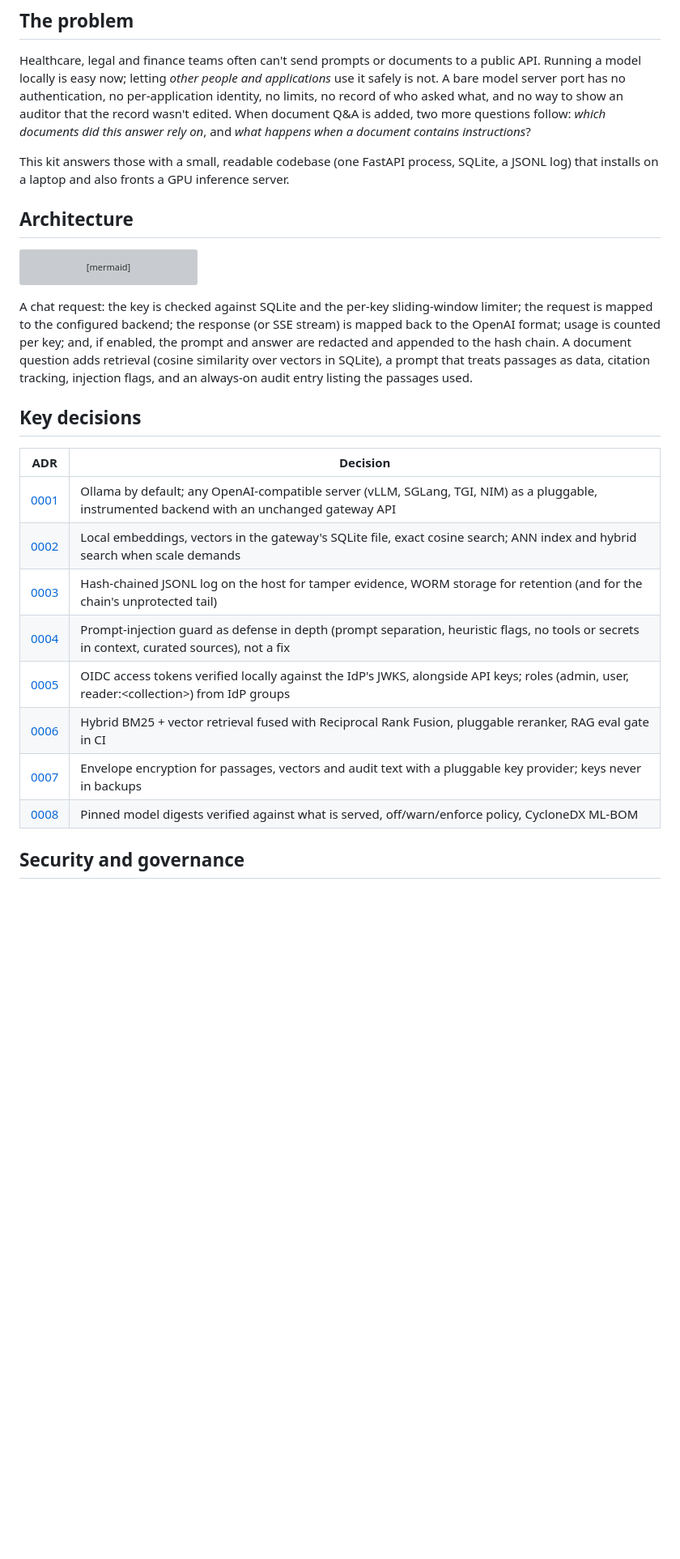
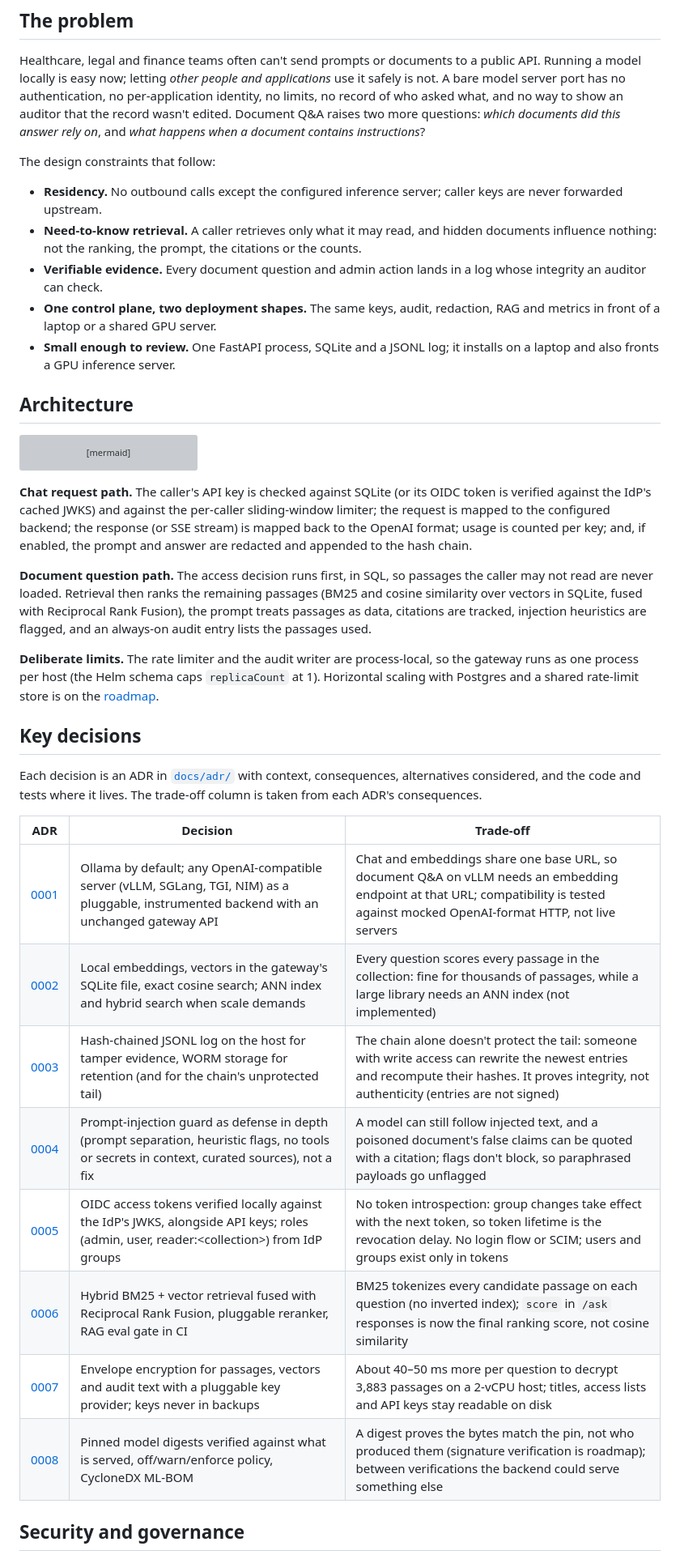
Before and after one commit to coreymathie/local-llm-deploy-kit, a Markdown page: README.md, the part around one of its changes. Shown at 81% size. GitHub-like rendering; blank space fills up the shorter version; grey boxes are pictures that could not be loaded.

Commit message:
README: lead with the architecture, decisions and evidence

````diff
--- a/README.md
+++ b/README.md
@@ -113,12 +45,21 @@ New endpoints for the console (all admin-only): `GET /admin/overview`, `GET /adm
 Healthcare, legal and finance teams often can't send prompts or documents to a public API. Running a
 model locally is easy now; letting *other people and applications* use it safely is not. A bare model
 server port has no authentication, no per-application identity, no limits, no record of who asked what,
-and no way to show an auditor that the record wasn't edited. When document Q&A is added, two more
-questions follow: *which documents did this answer rely on*, and *what happens when a document contains
-instructions*?
+and no way to show an auditor that the record wasn't edited. Document Q&A raises two more questions:
+*which documents did this answer rely on*, and *what happens when a document contains instructions*?
 
-This kit answers those with a small, readable codebase (one FastAPI process, SQLite, a JSONL log) that
-installs on a laptop and also fronts a GPU inference server.
+The design constraints that follow:
+
+- **Residency.** No outbound calls except the configured inference server; caller keys are never forwarded
+  upstream.
+- **Need-to-know retrieval.** A caller retrieves only what it may read, and hidden documents influence
+  nothing: not the ranking, the prompt, the citations or the counts.
+- **Verifiable evidence.** Every document question and admin action lands in a log whose integrity an
+  auditor can check.
+- **One control plane, two deployment shapes.** The same keys, audit, redaction, RAG and metrics in front
+  of a laptop or a shared GPU server.
+- **Small enough to review.** One FastAPI process, SQLite and a JSONL log; it installs on a laptop and also
+  fronts a GPU inference server.
 
 ## Architecture
 
@@ -155,24 +96,34 @@ flowchart LR
   R --> RED --> AUD --> LOG -.-> WORM
 ```
 
-A chat request: the key is checked against SQLite and the per-key sliding-window limiter; the request
-is mapped to the configured backend; the response (or SSE stream) is mapped back to the OpenAI format;
-usage is counted per key; and, if enabled, the prompt and answer are redacted and appended to the hash
-chain. A document question adds retrieval (cosine similarity over vectors in SQLite), a prompt that
-treats passages as data, citation tracking, injection flags, and an always-on audit entry listing the
-passages used.
+**Chat request path.** The caller's API key is checked against SQLite (or its OIDC token is verified
+against the IdP's cached JWKS) and against the per-caller sliding-window limiter; the request is mapped to
+the configured backend; the response (or SSE stream) is mapped back to the OpenAI format; usage is counted
+per key; and, if enabled, the prompt and answer are redacted and appended to the hash chain.
+
+**Document question path.** The access decision runs first, in SQL, so passages the caller may not read
+are never loaded. Retrieval then ranks the remaining passages (BM25 and cosine similarity over vectors in
+SQLite, fused with Reciprocal Rank Fusion), the prompt treats passages as data, citations are tracked,
+injection heuristics are flagged, and an always-on audit entry lists the passages used.
+
+**Deliberate limits.** The rate limiter and the audit writer are process-local, so the gateway runs as one
+process per host (the Helm schema caps `replicaCount` at 1). Horizontal scaling with Postgres and a shared
+rate-limit store is on the [roadmap](#roadmap).
 
 ## Key decisions
 
-| ADR | Decision |
-|---|---|
-| [0001](docs/adr/0001-inference-backend.md) | Ollama by default; any OpenAI-compatible server (vLLM, SGLang, TGI, NIM) as a pluggable, instrumented backend with an unchanged gateway API |
-| [0002](docs/adr/0002-local-embeddings-on-host-vector-store.md) | Local embeddings, vectors in the gateway's SQLite file, exact cosine search; ANN index and hybrid search when scale demands |
-| [0003](docs/adr/0003-audit-log-hash-chain-vs-worm.md) | Hash-chained JSONL log on the host for tamper evidence, WORM storage for retention (and for the chain's unprotected tail) |
-| [0004](docs/adr/0004-prompt-injection-defense-in-depth.md) | Prompt-injection guard as defense in depth (prompt separation, heuristic flags, no tools or secrets in context, curated sources), not a fix |
-| [0005](docs/adr/0005-oidc-identity-and-roles.md) | OIDC access tokens verified locally against the IdP's JWKS, alongside API keys; roles (admin, user, reader:&lt;collection&gt;) from IdP groups |
-| [0006](docs/adr/0006-hybrid-retrieval-and-rag-evals.md) | Hybrid BM25 + vector retrieval fused with Reciprocal Rank Fusion, pluggable reranker, RAG eval gate in CI |
-| [0007](docs/adr/0007-envelope-encryption-at-rest.md) | Envelope encryption for passages, vectors and audit text with a pluggable key provider; keys never in backups |
-| [0008](docs/adr/0008-model-pinning-and-ml-bom.md) | Pinned model digests verified against what is served, off/warn/enforce policy, CycloneDX ML-BOM |
+Each decision is an ADR in [`docs/adr/`](docs/adr/) with context, consequences, alternatives considered,
+and the code and tests where it lives. The trade-off column is taken from each ADR's consequences.
+
+| ADR | Decision | Trade-off |
+|---|---|---|
+| [0001](docs/adr/0001-inference-backend.md) | Ollama by default; any OpenAI-compatible server (vLLM, SGLang, TGI, NIM) as a pluggable, instrumented backend with an unchanged gateway API | Chat and embeddings share one base URL, so document Q&A on vLLM needs an embedding endpoint at that URL; compatibility is tested against mocked OpenAI-format HTTP, not live servers |
+| [0002](docs/adr/0002-local-embeddings-on-host-vector-store.md) | Local embeddings, vectors in the gateway's SQLite file, exact cosine search; ANN index and hybrid search when scale demands | Every question scores every passage in the collection: fine for thousands of passages, while a large library needs an ANN index (not implemented) |
+| [0003](docs/adr/0003-audit-log-hash-chain-vs-worm.md) | Hash-chained JSONL log on the host for tamper evidence, WORM storage for retention (and for the chain's unprotected tail) | The chain alone doesn't protect the tail: someone with write access can rewrite the newest entries and recompute their hashes. It proves integrity, not authenticity (entries are not signed) |
+| [0004](docs/adr/0004-prompt-injection-defense-in-depth.md) | Prompt-injection guard as defense in depth (prompt separation, heuristic flags, no tools or secrets in context, curated sources), not a fix | A model can still follow injected text, and a poisoned document's false claims can be quoted with a citation; flags don't block, so paraphrased payloads go unflagged |
+| [0005](docs/adr/0005-oidc-identity-and-roles.md) | OIDC access tokens verified locally against the IdP's JWKS, alongside API keys; roles (admin, user, reader:&lt;collection&gt;) from IdP groups | No token introspection: group changes take effect with the next token, so token lifetime is the revocation delay. No login flow or SCIM; users and groups exist only in tokens |
+| [0006](docs/adr/0006-hybrid-retrieval-and-rag-evals.md) | Hybrid BM25 + vector retrieval fused with Reciprocal Rank Fusion, pluggable reranker, RAG eval gate in CI | BM25 tokenizes every candidate passage on each question (no inverted index); `score` in `/ask` responses is now the final ranking score, not cosine similarity |
+| [0007](docs/adr/0007-envelope-encryption-at-rest.md) | Envelope encryption for passages, vectors and audit text with a pluggable key provider; keys never in backups | About 40–50 ms more per question to decrypt 3,883 passages on a 2-vCPU host; titles, access lists and API keys stay readable on disk |
+| [0008](docs/adr/0008-model-pinning-and-ml-bom.md) | Pinned model digests verified against what is served, off/warn/enforce policy, CycloneDX ML-BOM | A digest proves the bytes match the pin, not who produced them (signature verification is roadmap); between verifications the backend could serve something else |
 
 ## Security and governance
````
Also changed, not shown: other parts of README.md (+157 -133 lines).
